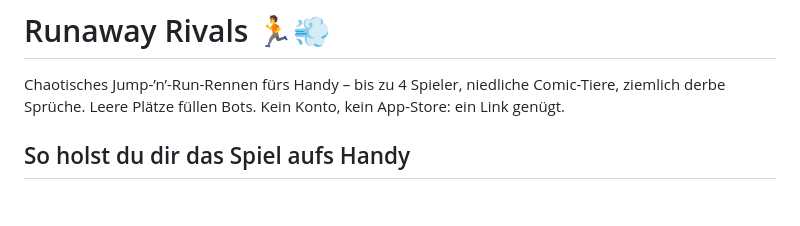
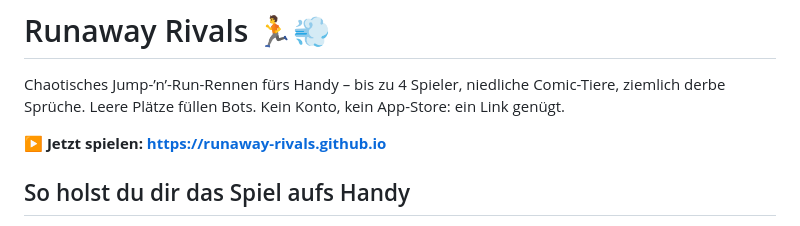
Before and after one commit to momoberto88/Handygame, a Markdown page: README.md, the part around the change. GitHub-like rendering; blank space fills up the shorter version.

Commit message:
Put the game link at the top of the README
Co-Authored-By: Claude Opus 5.5 <noreply@anthropic.com>
Claude-Session: https://claude.ai/code/session_015rQR4swQ9W9pUbf62QW4yN

```diff
--- a/README.md
+++ b/README.md
@@ -2,6 +2,8 @@
 
 Chaotisches Jump-’n’-Run-Rennen fürs Handy – bis zu 4 Spieler, niedliche Comic-Tiere, ziemlich derbe Sprüche.
 Leere Plätze füllen Bots. Kein Konto, kein App-Store: ein Link genügt.
+
+**▶ Jetzt spielen: https://runaway-rivals.github.io**
 
 ## So holst du dir das Spiel aufs Handy
 1. Öffne den Spiele-Link im Browser (iPhone: **Safari**, Android: **Chrome**).
```
